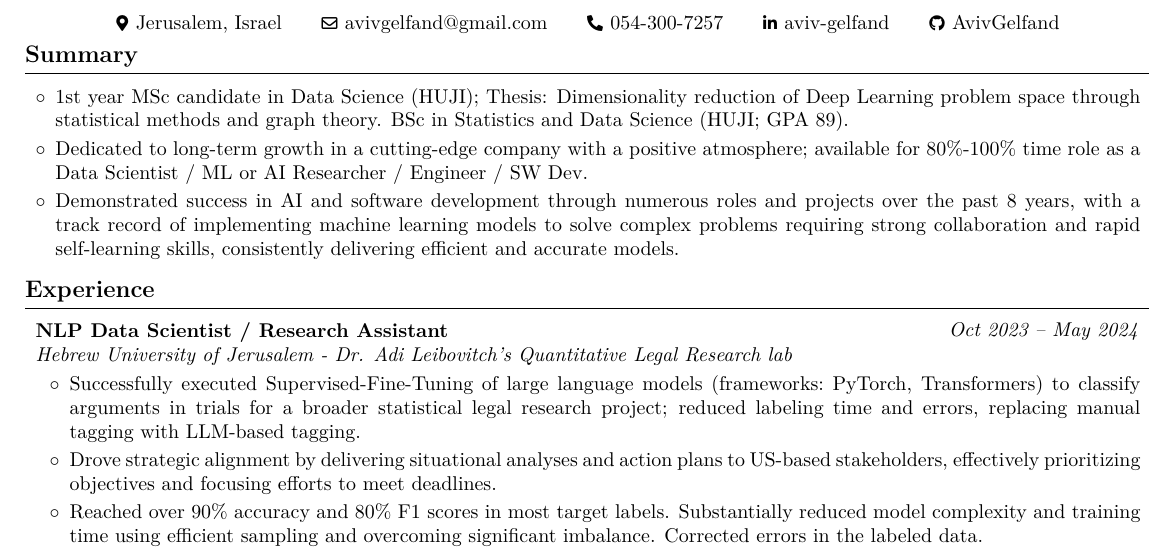
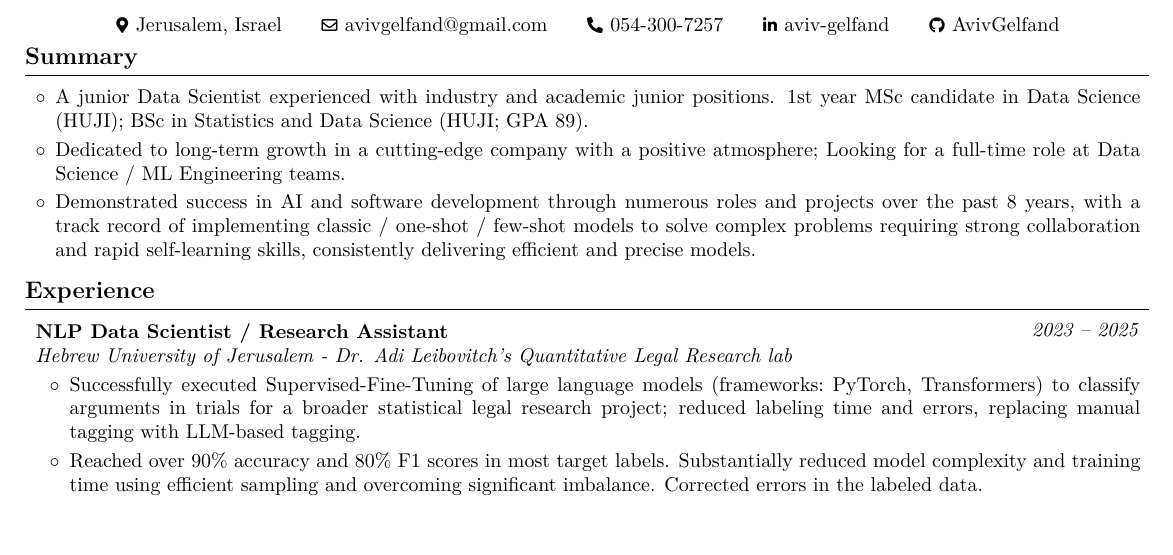
Before and after one commit to AvivGelfand/Resume, a LaTeX CV (Aviv_Gelfand_CV.tex): part of the page, cut so that both start at the same text, the shorter picture padded with empty space. Compiled offline with pdfLaTeX.

Commit message:
Render the latest CV

```diff
--- a/Aviv_Gelfand_CV.tex
+++ b/Aviv_Gelfand_CV.tex
@@ -127,7 +127,7 @@
         \LenToUnit{\paperwidth-0.9 cm-0.15 cm+0.05cm},
         \LenToUnit{\paperheight-0.45 cm}
     ){\vtop{{\null}\makebox[0pt][c]{
-        \small\color{gray}\textit{Last updated in September 2024}\hspace{\widthof{Last updated in September 2024}}
+        \small\color{gray}\textit{Last updated in May 2025}\hspace{\widthof{Last updated in May 2025}}
     }}}%
   }%
 }%
@@ -181,11 +181,11 @@
         \begin{highlightsforbulletentries}
 
 
-        \item 1st year MSc candidate in Data Science (HUJI); Thesis: Dimensionality reduction of Deep Learning problem space through statistical methods and graph theory. BSc in Statistics and Data Science (HUJI; GPA 89).
+        \item A junior Data Scientist experienced with industry and academic junior positions. 1st year MSc candidate in Data Science (HUJI); BSc in Statistics and Data Science (HUJI; GPA 89).
 
-        \item Dedicated to long-term growth in a cutting-edge company with a positive atmosphere; available for 80\%-100\% time role as a Data Scientist / ML or AI Researcher / Engineer / SW Dev.
+        \item Dedicated to long-term growth in a cutting-edge company with a positive atmosphere; Looking for a full-time role at Data Science / ML Engineering teams.
 
-        \item Demonstrated success in AI and software development through numerous roles and projects over the past 8 years, with a track record of implementing machine learning models to solve complex problems requiring strong collaboration and rapid self-learning skills, consistently delivering efficient and accurate models.
+        \item Demonstrated success in AI and software development through numerous roles and projects over the past 8 years, with a track record of implementing classic / one-shot / few-shot models to solve complex problems requiring strong collaboration and rapid self-learning skills, consistently delivering efficient and precise models.
 
 
         \end{highlightsforbulletentries}
@@ -199,7 +199,7 @@
         \begin{twocolentry}{
 
 
-        \textit{Oct 2023 – May 2024}}
+        \textit{2023 – 2025}}
             \textbf{NLP Data Scientist / Research Assistant}
 
             \textit{Hebrew University of Jerusalem - Dr. Adi Leibovitch's Quantitative Legal Research lab}
@@ -209,7 +209,6 @@
         \begin{onecolentry}
             \begin{highlights}
                 \item Successfully executed Supervised-Fine-Tuning of large language models (frameworks$:$ PyTorch, Transformers) to classify arguments in trials for a broader statistical legal research project; reduced labeling time and errors, replacing manual tagging with LLM-based tagging.
-                \item Drove strategic alignment by delivering situational analyses and action plans to US-based stakeholders, effectively prioritizing objectives and focusing efforts to meet deadlines.
                 \item Reached over 90\% accuracy and 80\% F1 scores in most target labels. Substantially reduced model complexity and training time using efficient sampling and overcoming significant imbalance. Corrected errors in the labeled data.
                 \item Presented findings and achievements at a prominent statistics and data science conference in May 2024.
             \end{highlights}
```
Also changed, not shown: Aviv_Gelfand_CV.pdf, Aviv_Gelfand_CV.png, README.md, 1 other file.
